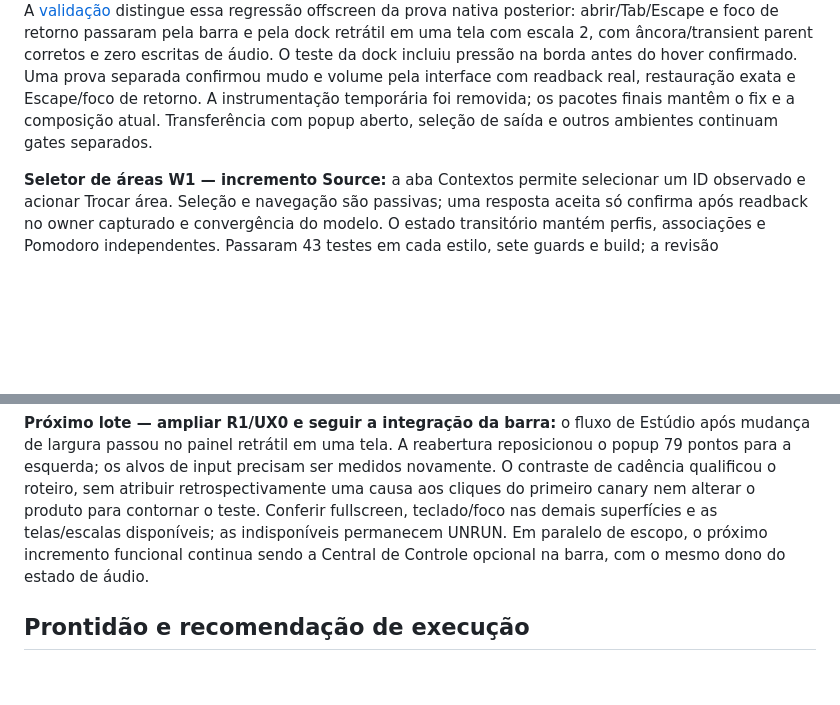
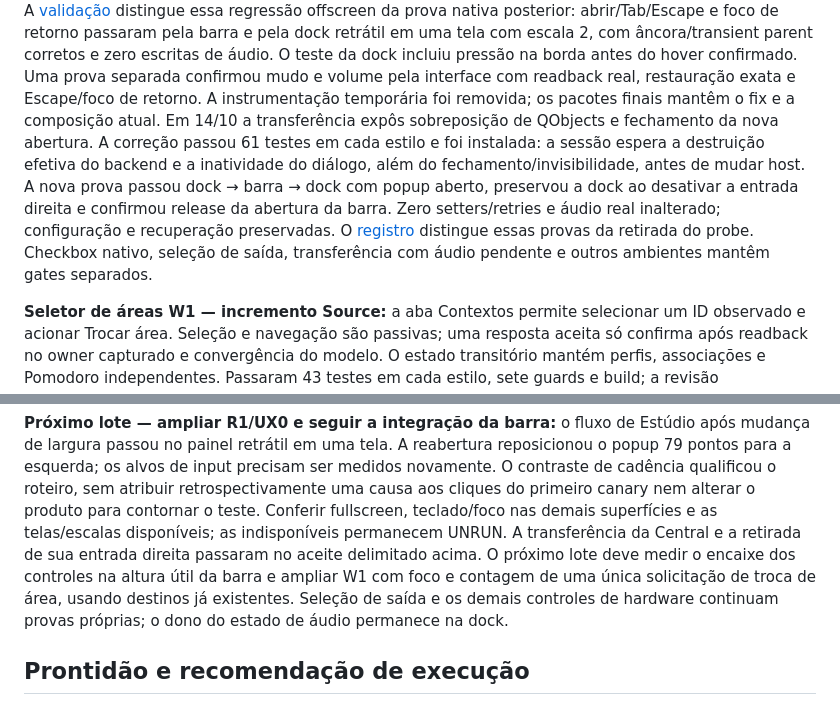
Before and after one commit to caiolombello/orla-desktop, a Markdown page: ROADMAP.md, 2 parts joined by grey strips. Rendered like a GitHub page; blank space fills up the shorter version.

Commit message:
docs(control-center): record native transfer validation

```diff
--- a/ROADMAP.md
+++ b/ROADMAP.md
@@ -483,8 +483,16 @@ escala 2, com âncora/transient parent corretos e zero escritas de áudio. O tes
 da dock incluiu pressão na borda antes do hover confirmado. Uma prova separada
 confirmou mudo e volume pela interface com readback real, restauração exata e
 Escape/foco de retorno. A instrumentação temporária foi removida; os pacotes
-finais mantêm o fix e a composição atual. Transferência com popup aberto,
-seleção de saída e outros ambientes continuam gates separados.
+finais mantêm o fix e a composição atual. Em 14/10 a transferência expôs
+sobreposição de QObjects e fechamento da nova abertura. A correção passou 61
+testes em cada estilo e foi instalada: a sessão espera a destruição efetiva do
+backend e a inatividade do diálogo, além do fechamento/invisibilidade, antes
+de mudar host. A nova prova passou dock → barra → dock com popup aberto,
+preservou a dock ao desativar a entrada direita e confirmou release da abertura
+da barra. Zero setters/retries e áudio real inalterado; configuração e recuperação
+preservadas. O [registro](docs/validation/shared-control-center-source.md)
+distingue essas provas da retirada do probe. Checkbox nativo, seleção de saída,
+transferência com áudio pendente e outros ambientes mantêm gates separados.
 
 **Seletor de áreas W1 — incremento Source:** a aba Contextos permite selecionar
 um ID observado e acionar Trocar área. Seleção e navegação são passivas; uma
@@ -548,8 +556,12 @@ precisam ser medidos novamente. O contraste de cadência qualificou o roteiro,
 sem atribuir retrospectivamente uma causa aos cliques do primeiro canary nem
 alterar o produto para contornar o teste. Conferir fullscreen, teclado/foco nas
 demais superfícies e as telas/escalas disponíveis; as indisponíveis permanecem
-UNRUN. Em paralelo de escopo, o próximo incremento funcional continua sendo
-a Central de Controle opcional na barra, com o mesmo dono do estado de áudio.
+UNRUN. A transferência da Central e a retirada de sua entrada direita passaram
+no aceite delimitado acima. O próximo lote deve medir o encaixe dos controles na
+altura útil da barra e ampliar W1 com foco e contagem de uma única solicitação
+de troca de área, usando destinos já existentes. Seleção de saída e os demais
+controles de hardware continuam provas próprias; o dono do estado de áudio
+permanece na dock.
 
 ## Prontidão e recomendação de execução
 
```
Also changed, not shown: docs/validation/shared-control-center-source.md (+78 -4 lines), docs/screenshots/shared-control-center/transfer-dark.png (added), docs/screenshots/shared-control-center/transfer-light.png (added).
